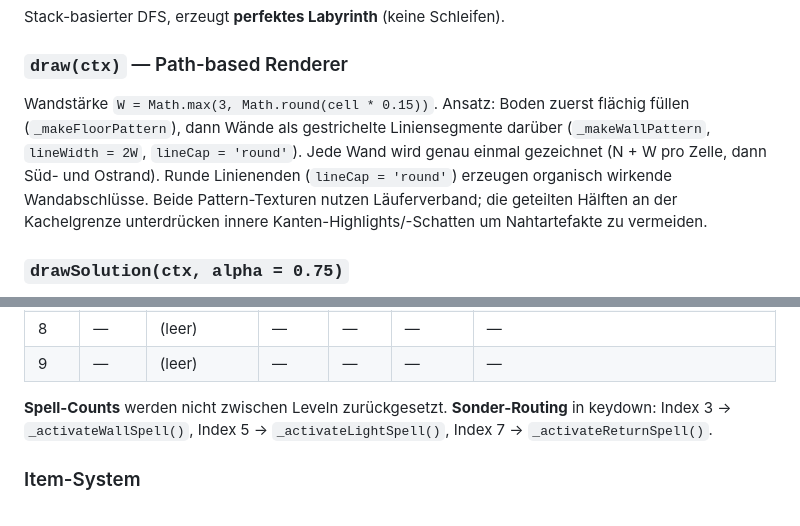
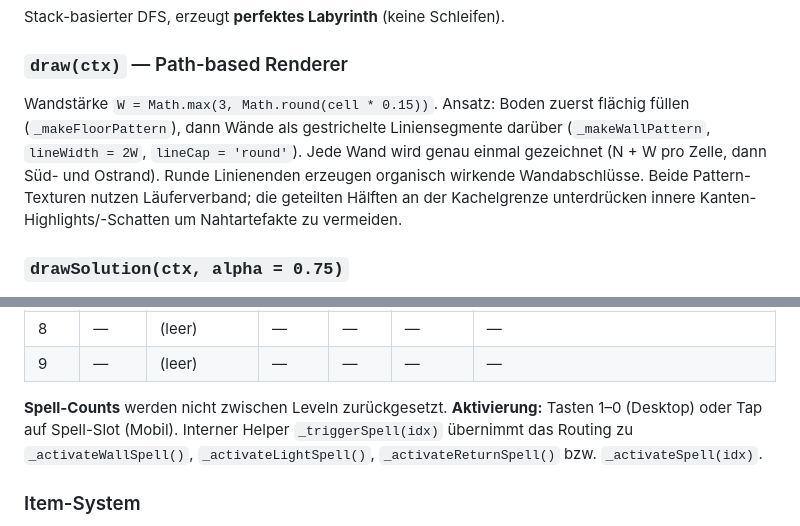
Before and after one commit to JanDrescher/Labyrinth, a Markdown page: PROJEKTSTAND.md, 2 parts joined by grey strips. GitHub-like rendering.

```diff
--- a/PROJEKTSTAND.md
+++ b/PROJEKTSTAND.md
@@ -94,7 +95,7 @@ Stack-basierter DFS, erzeugt **perfektes Labyrinth** (keine Schleifen).
 ### `draw(ctx)` — Path-based Renderer
 
 Wandstärke `W = Math.max(3, Math.round(cell * 0.15))`.
-Ansatz: Boden zuerst flächig füllen (`_makeFloorPattern`), dann Wände als gestrichelte Liniensegmente darüber (`_makeWallPattern`, `lineWidth = 2W`, `lineCap = 'round'`). Jede Wand wird genau einmal gezeichnet (N + W pro Zelle, dann Süd- und Ostrand). Runde Linienenden (`lineCap = 'round'`) erzeugen organisch wirkende Wandabschlüsse.
+Ansatz: Boden zuerst flächig füllen (`_makeFloorPattern`), dann Wände als gestrichelte Liniensegmente darüber (`_makeWallPattern`, `lineWidth = 2W`, `lineCap = 'round'`). Jede Wand wird genau einmal gezeichnet (N + W pro Zelle, dann Süd- und Ostrand). Runde Linienenden erzeugen organisch wirkende Wandabschlüsse.
 Beide Pattern-Texturen nutzen Läuferverband; die geteilten Hälften an der Kachelgrenze unterdrücken innere Kanten-Highlights/-Schatten um Nahtartefakte zu vermeiden.
 
 ### `drawSolution(ctx, alpha = 0.75)`
@@ -154,7 +155,7 @@ Frame-Wechsel alle 150 ms bei Bewegung, Frame 0 im Stand. Gezeichnet in Screengr
 | 9    | —     | (leer)      | —     | —     | —       | — |
 
 **Spell-Counts** werden nicht zwischen Leveln zurückgesetzt.
-**Sonder-Routing** in keydown: Index 3 → `_activateWallSpell()`, Index 5 → `_activateLightSpell()`, Index 7 → `_activateReturnSpell()`.
+**Aktivierung:** Tasten 1–0 (Desktop) oder Tap auf Spell-Slot (Mobil). Interner Helper `_triggerSpell(idx)` übernimmt das Routing zu `_activateWallSpell()`, `_activateLightSpell()`, `_activateReturnSpell()` bzw. `_activateSpell(idx)`.
 
 ### Item-System
 
```
Also changed, not shown: other parts of PROJEKTSTAND.md (+40 -19 lines).
